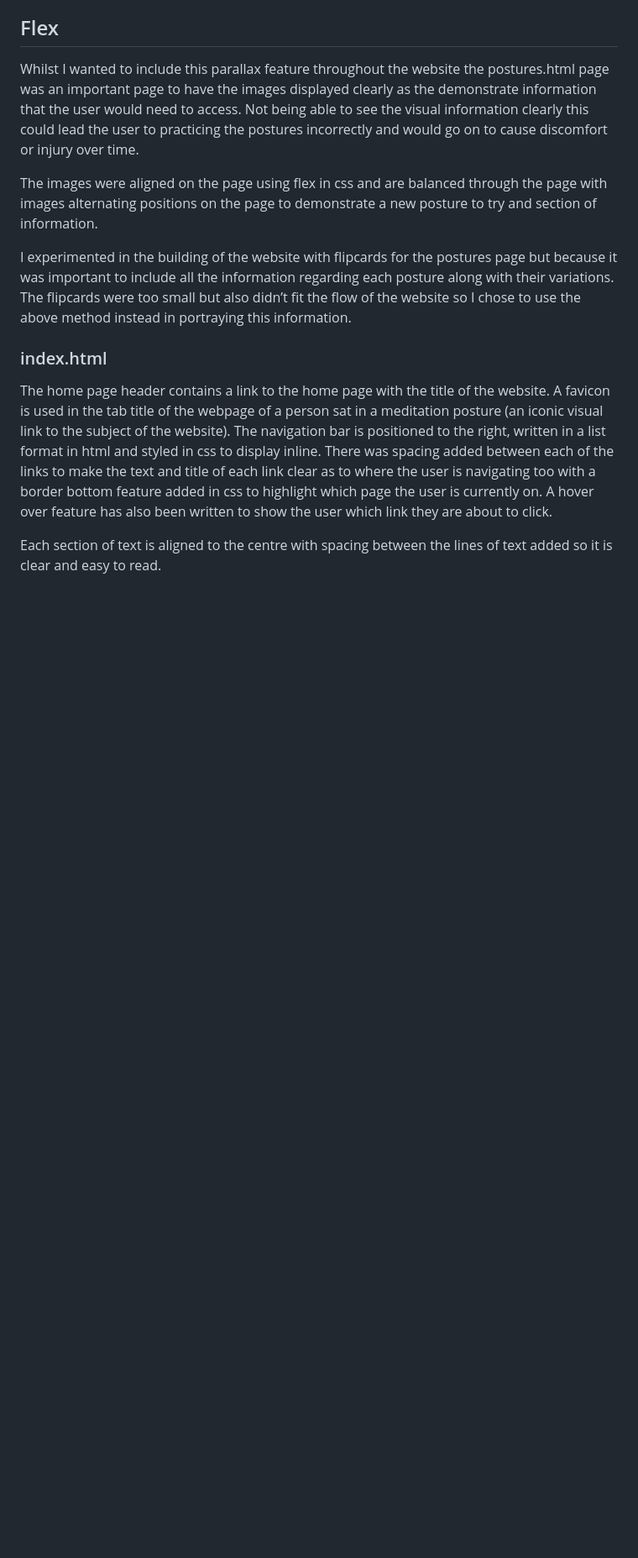
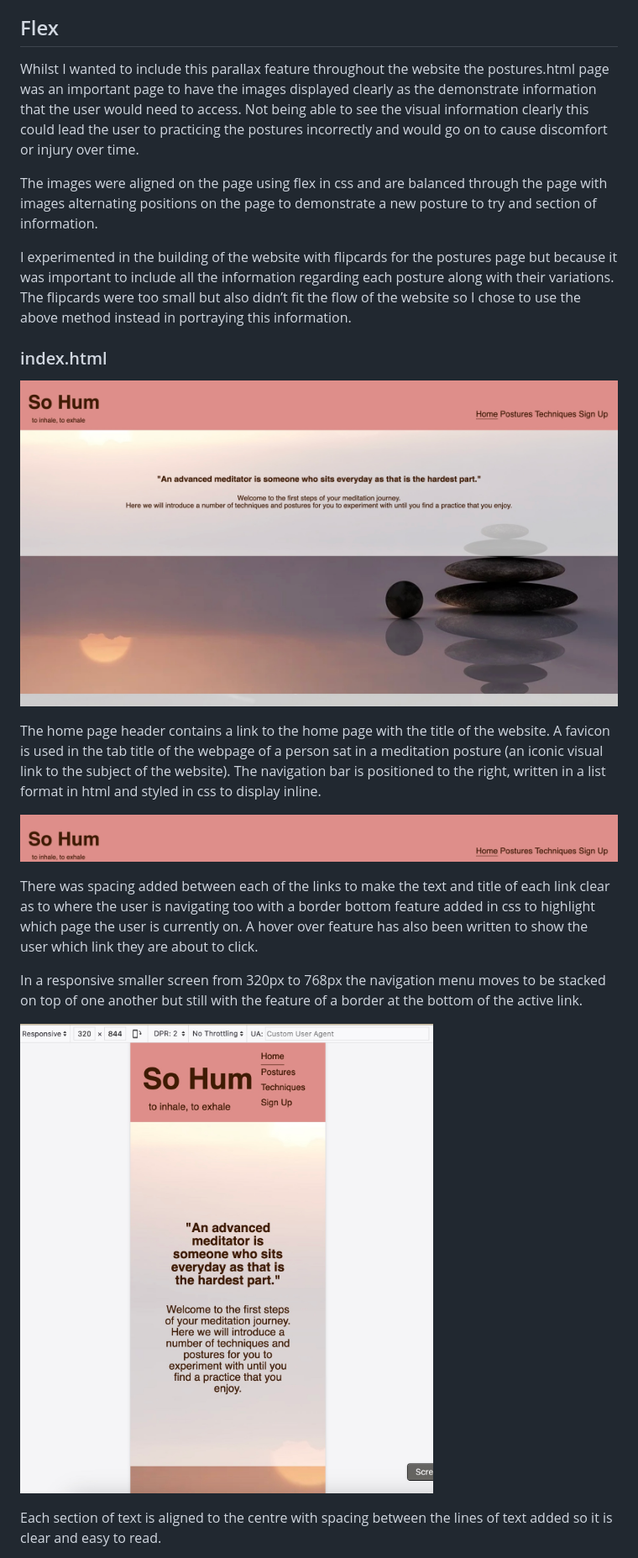
Before and after one commit to noxiryma/projectportfolio1_meditation, a Markdown page: README.md, the part around the change printed below. Shown: that part at 84% size. Rendered like a GitHub page; pictures changed too: assets/images/readme-images/home-laptop.jpg (added); blank space fills up the shorter version.

Commit message:
Add content to readme.md

```diff
--- a/README.md
+++ b/README.md
@@ -66,7 +74,18 @@ I experimented in the building of the website with flipcards for the postures pa
 
 ### index.html
 
-The home page header contains a link to the home page with the title of the website. A favicon is used in the tab title of the webpage of a person sat in a meditation posture (an iconic visual link to the subject of the website). The navigation bar is positioned to the right, written in a list format in html and styled in css to display inline. There was spacing added between each of the links to make the text and title of each link clear as to where the user is navigating too with a border bottom feature added in css to highlight which page the user is currently on. A hover over feature has also been written to show the user which link they are about to click.
+![Home Page screenshot](assets/images/readme-images/home-laptop.jpg)
+
+The home page header contains a link to the home page with the title of the website. A favicon is used in the tab title of the webpage of a person sat in a meditation posture (an iconic visual link to the subject of the website). The navigation bar is positioned to the right, written in a list format in html and styled in css to display inline.
+
+![Home Page header screenshot](assets/images/readme-images/header.jpg)
+
+There was spacing added between each of the links to make the text and title of each link clear as to where the user is navigating too with a border bottom feature added in css to highlight which page the user is currently on. A hover over feature has also been written to show the user which link they are about to click.
+
+
+In a responsive smaller screen from 320px to 768px the navigation menu moves to be stacked on top of one another but still with the feature of a border at the bottom of the active link.
+
+![Home Page 320px screenshot](assets/images/readme-images/320-home.jpg)
 
 Each section of text is aligned to the centre with spacing between the lines of text added so it is clear and easy to read.
 
```
Also changed, not shown: other parts of README.md (+22 -5 lines).
